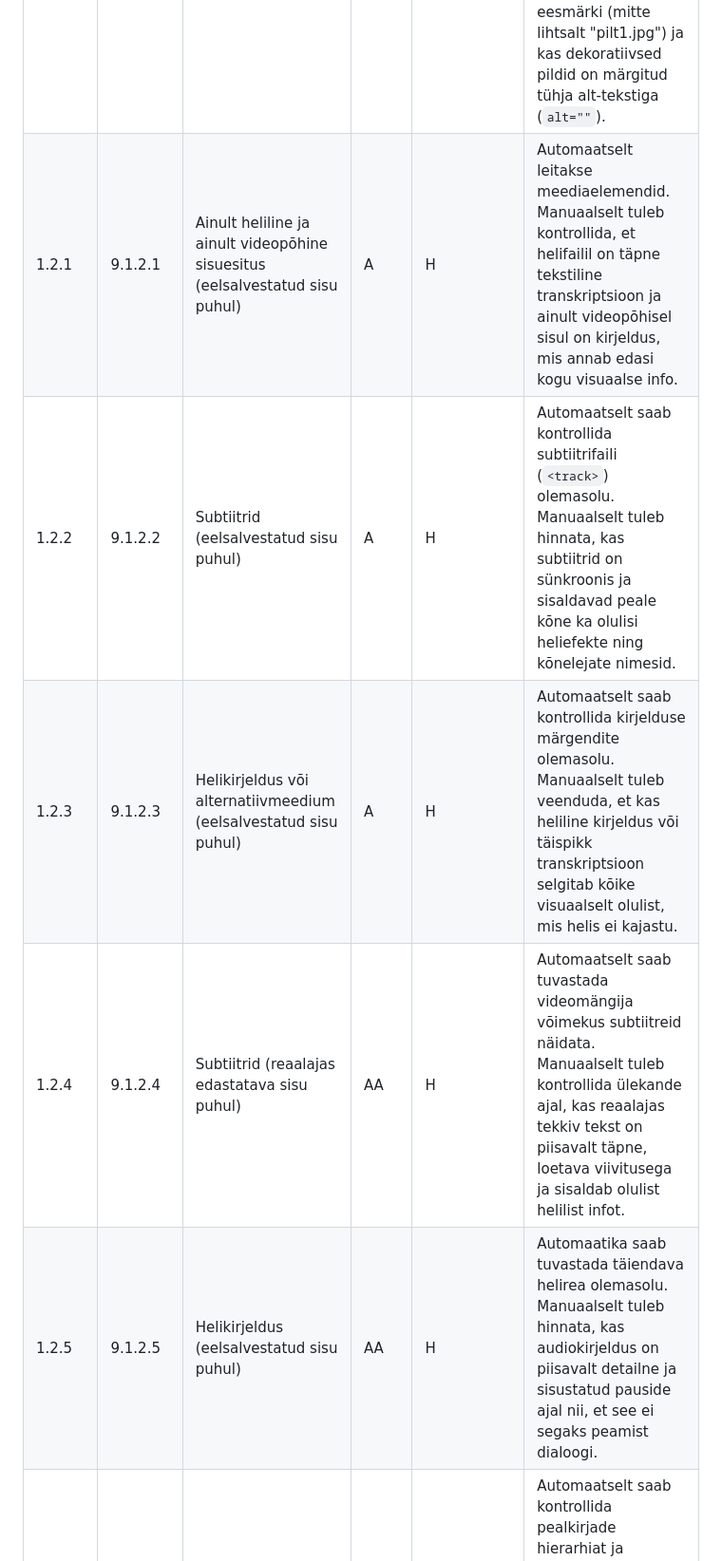
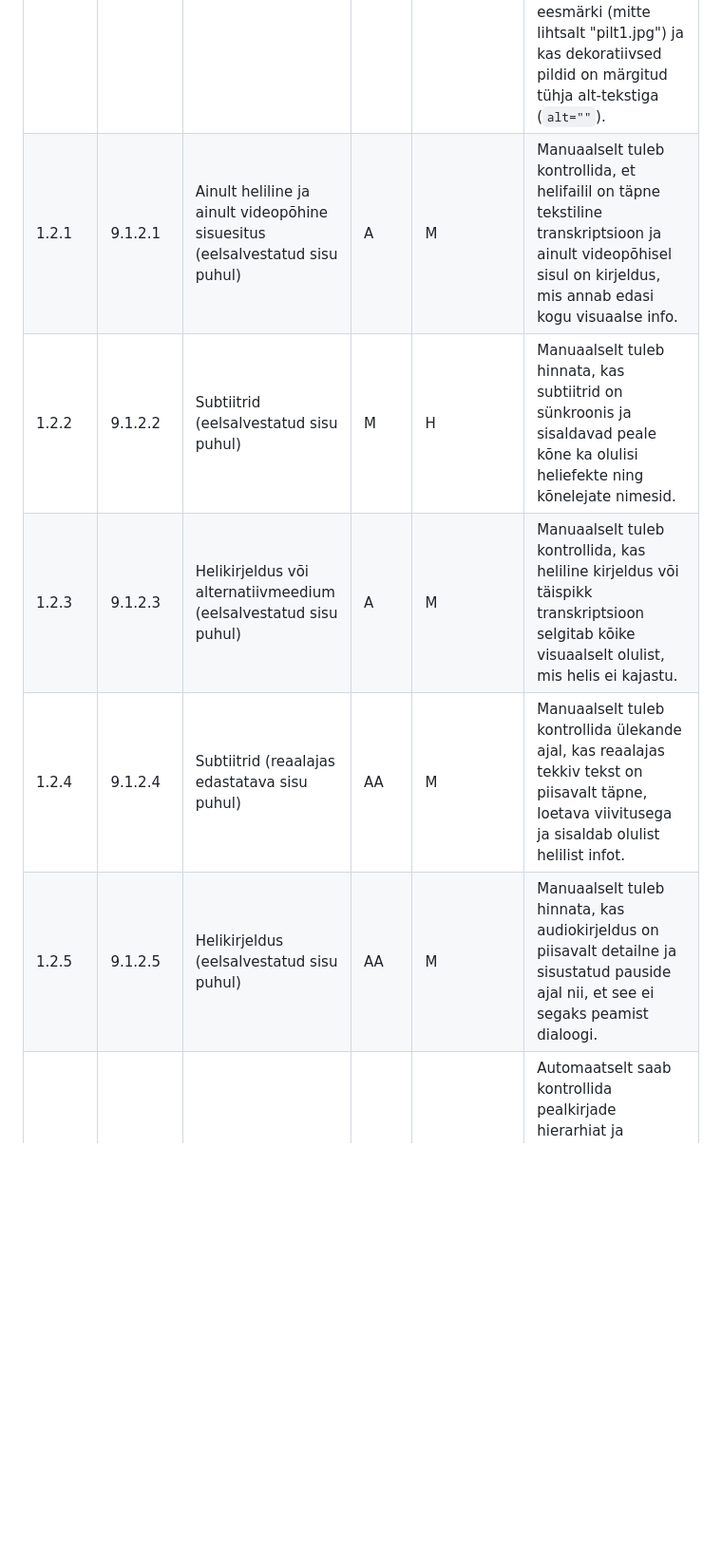
Before and after one commit to TLU-HK-RIF23-AndreE/Ligipaasetavuse-hindamise-raamistik, a Markdown page: docs/WCAG-hindamismeetodid.md, the part around one of its changes. Shown at 95% size. Drawn GitHub-style; blank space fills up the shorter version.

```diff
--- a/docs/WCAG-hindamismeetodid.md
+++ b/docs/WCAG-hindamismeetodid.md
@@ -9,11 +9,11 @@ Tabelis on WCAG 2.1 A ja AA taseme edukriteeriumid seostatud EN 301 549 nõueteg
 | WCAG | EN 301 549 | Nimetus | Tase | Hindamine | Põhjendus |
 |---|---|---|---|---|---|
 | 1.1.1 | 9.1.1.1 | Mittetekstiline sisu | A | H | Automaatselt tuvastatakse puuduvad `alt`-atribuudid. Manuaalselt kontrollitakse, kas tekst kirjeldab pildi eesmärki (mitte lihtsalt "pilt1.jpg") ja kas dekoratiivsed pildid on märgitud tühja alt-tekstiga (`alt=""`). |
-| 1.2.1 | 9.1.2.1 | Ainult heliline ja ainult videopõhine sisuesitus (eelsalvestatud sisu puhul) | A | H | Automaatselt leitakse meediaelemendid. Manuaalselt tuleb kontrollida, et helifailil on täpne tekstiline transkriptsioon ja ainult videopõhisel sisul on kirjeldus, mis annab edasi kogu visuaalse info. |
-| 1.2.2 | 9.1.2.2 | Subtiitrid (eelsalvestatud sisu puhul) | A | H | Automaatselt saab kontrollida subtiitrifaili (`<track>`) olemasolu. Manuaalselt tuleb hinnata, kas subtiitrid on sünkroonis ja sisaldavad peale kõne ka olulisi heliefekte ning kõnelejate nimesid. |
-| 1.2.3 | 9.1.2.3 | Helikirjeldus või alternatiivmeedium (eelsalvestatud sisu puhul) | A | H | Automaatselt saab kontrollida kirjelduse märgendite olemasolu. Manuaalselt tuleb veenduda, et kas heliline kirjeldus või täispikk transkriptsioon selgitab kõike visuaalselt olulist, mis helis ei kajastu. |
-| 1.2.4 | 9.1.2.4 | Subtiitrid (reaalajas edastatava sisu puhul) | AA | H | Automaatselt saab tuvastada videomängija võimekus subtiitreid näidata. Manuaalselt tuleb kontrollida ülekande ajal, kas reaalajas tekkiv tekst on piisavalt täpne, loetava viivitusega ja sisaldab olulist helilist infot. |
-| 1.2.5 | 9.1.2.5 | Helikirjeldus (eelsalvestatud sisu puhul) | AA | H | Automaatika saab tuvastada täiendava helirea olemasolu. Manuaalselt tuleb hinnata, kas audiokirjeldus on piisavalt detailne ja sisustatud pauside ajal nii, et see ei segaks peamist dialoogi. |
+| 1.2.1 | 9.1.2.1 | Ainult heliline ja ainult videopõhine sisuesitus (eelsalvestatud sisu puhul) | A | M | Manuaalselt tuleb kontrollida, et helifailil on täpne tekstiline transkriptsioon ja ainult videopõhisel sisul on kirjeldus, mis annab edasi kogu visuaalse info. |
+| 1.2.2 | 9.1.2.2 | Subtiitrid (eelsalvestatud sisu puhul) | M | H | Manuaalselt tuleb hinnata, kas subtiitrid on sünkroonis ja sisaldavad peale kõne ka olulisi heliefekte ning kõnelejate nimesid. |
+| 1.2.3 | 9.1.2.3 | Helikirjeldus või alternatiivmeedium (eelsalvestatud sisu puhul) | A | M | Manuaalselt tuleb kontrollida, kas heliline kirjeldus või täispikk transkriptsioon selgitab kõike visuaalselt olulist, mis helis ei kajastu. |
+| 1.2.4 | 9.1.2.4 | Subtiitrid (reaalajas edastatava sisu puhul) | AA | M | Manuaalselt tuleb kontrollida ülekande ajal, kas reaalajas tekkiv tekst on piisavalt täpne, loetava viivitusega ja sisaldab olulist helilist infot. |
+| 1.2.5 | 9.1.2.5 | Helikirjeldus (eelsalvestatud sisu puhul) | AA | M | Manuaalselt tuleb hinnata, kas audiokirjeldus on piisavalt detailne ja sisustatud pauside ajal nii, et see ei segaks peamist dialoogi. |
 | 1.3.1 | 9.1.3.1 | Teave ja seosed | A | H | Automaatselt saab kontrollida pealkirjade hierarhiat ja vormiväljade seoseid siltidega. Manuaalselt tuleb veenduda, et visuaalne struktuur (nt paks tekst pealkirjana) vastaks semantilisele koodile. |
 | 1.3.2 | 9.1.3.2 | Tähenduslik järjestus | A | H | Automaatselt saab kontrollida DOM-elementide järjekorda. Manuaalselt tuleb (nt CSS-i väljalülitamisega) veenduda, et sisu on loogiliselt loetav ka ilma kujunduseta. |
 | 1.3.3 | 9.1.3.3 | Aistingulised omadused | A | M | Manuaalselt tuleb üle vaadata kõik juhised, et need ei toetuks ainult visuaalsetele tunnustele nagu kuju, suurus või asukoht (nt "vajuta paremal asuvat nuppu"). |
```
Also changed, not shown: other parts of docs/WCAG-hindamismeetodid.md (+1 -1 lines), docs/Toovoog.md (+6 -6 lines).
